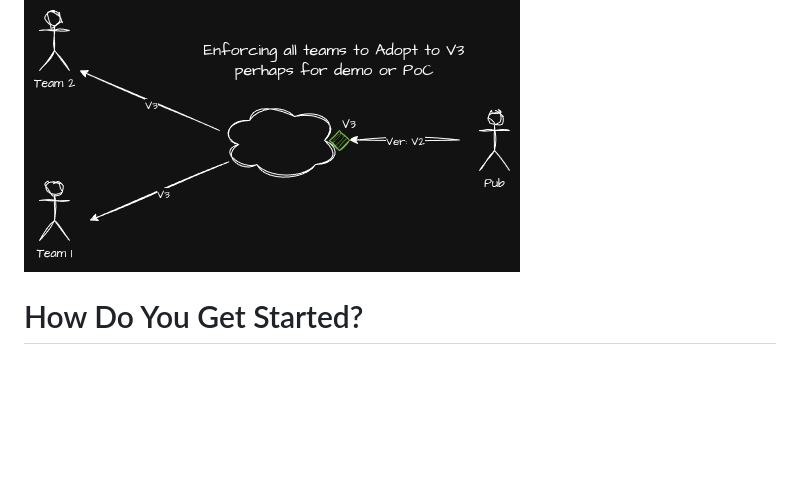
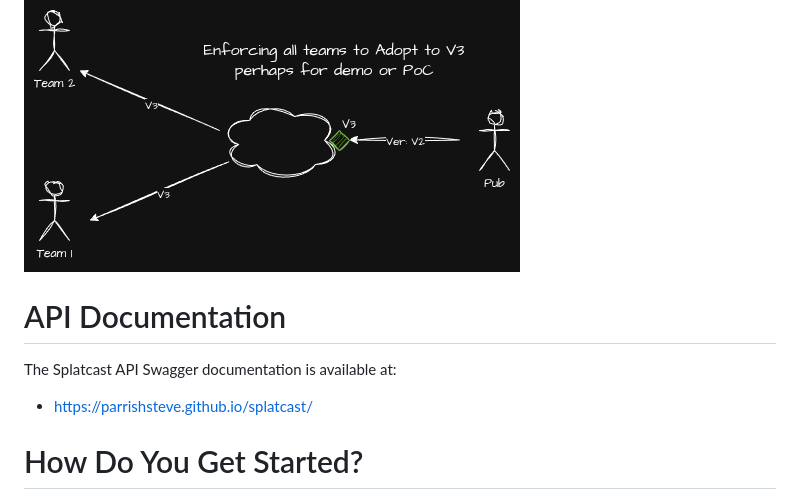
Before and after one commit to parrishsteve/splatcast, a Markdown page: README.md, the part around the change. Rendered like a GitHub page; blank space fills up the shorter version.

Commit message:
Add API Documentation section to README
Added API documentation section with link to Swagger.

```diff
--- a/README.md
+++ b/README.md
@@ -41,6 +41,11 @@ the data.
 
 ### A team providing a new revision on all subscribers/consumers.
 ![Basic example of onboarding a new system](readme-pics/splatcast-global-enforcement1.png)
+
+# API Documentation
+The Splatcast API Swagger documentation is available at:
+- https://parrishsteve.github.io/splatcast/
+
 
 # How Do You Get Started?
  - Define an 'application'
```
